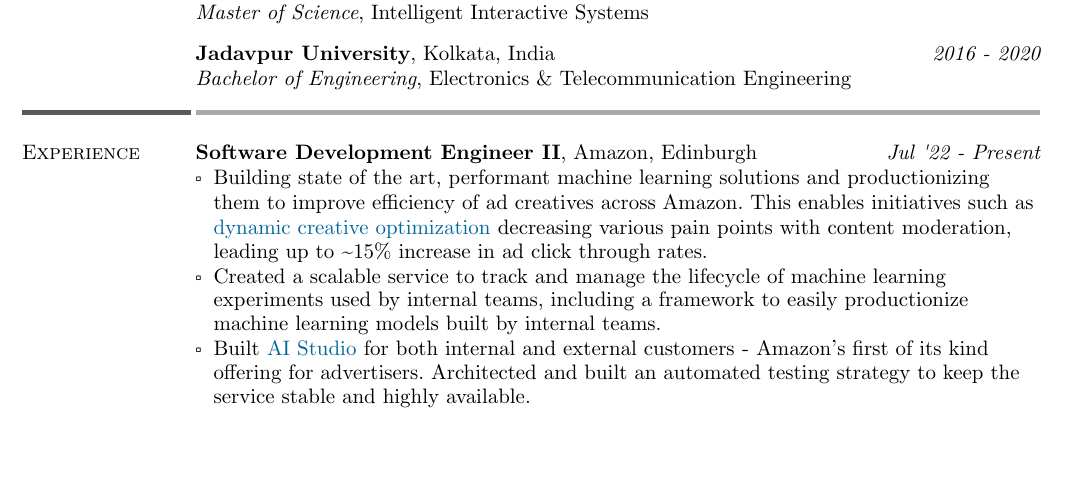
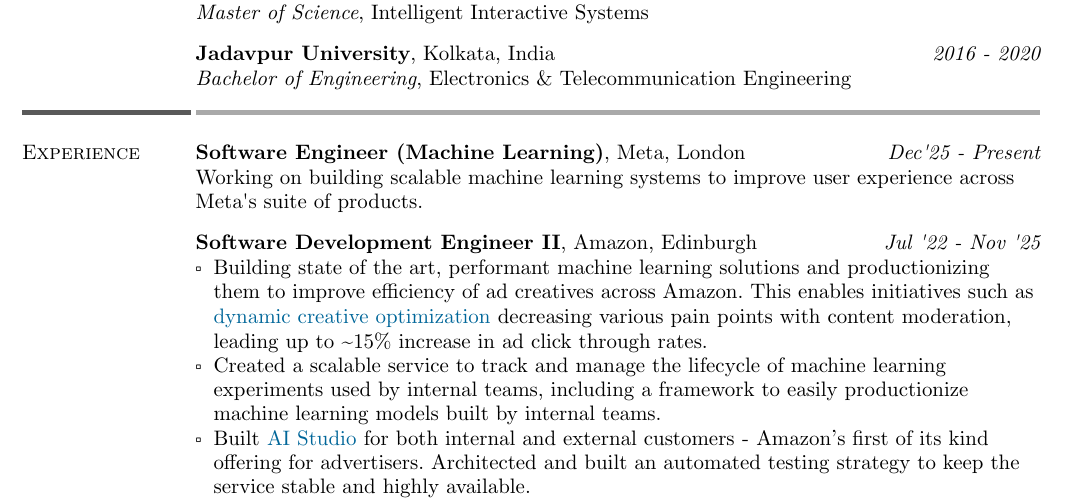
Before and after one commit to say4n/resume, a Typst document (resume.typ): part of page 1 of 2, cut so that both start at the same text, the shorter picture padded with empty space. Compiled offline with Typst 0.15.

Commit message:
update experience

```diff
--- a/resume.typ
+++ b/resume.typ
@@ -97,8 +97,14 @@
     "Experience",
     [
         #lines_with_date_and_description(
+            strong("Software Engineer (Machine Learning)") + ", Meta, London",
+            emph("Dec'25 - Present"),
+            "Working on building scalable machine learning systems to improve user experience across Meta's suite of products."
+        )
+
+        #lines_with_date_and_description(
             strong("Software Development Engineer II") + ", Amazon, Edinburgh",
-            emph("Jul '22 - Present"),
+            emph("Jul '22 - Nov '25"),
             [
                 - Building state of the art, performant machine learning solutions and productionizing them to improve efficiency of ad creatives across Amazon. This enables initiatives such as #link("https://advertising.amazon.com/en-gb/library/guides/dco-dynamic-creative-optimization")[dynamic creative optimization] decreasing various pain points with content moderation, leading up to \~15% increase in ad click through rates.
                 - Created a scalable service to track and manage the lifecycle of machine learning experiments used by internal teams, including a framework to easily productionize machine learning models built by internal teams.
```
